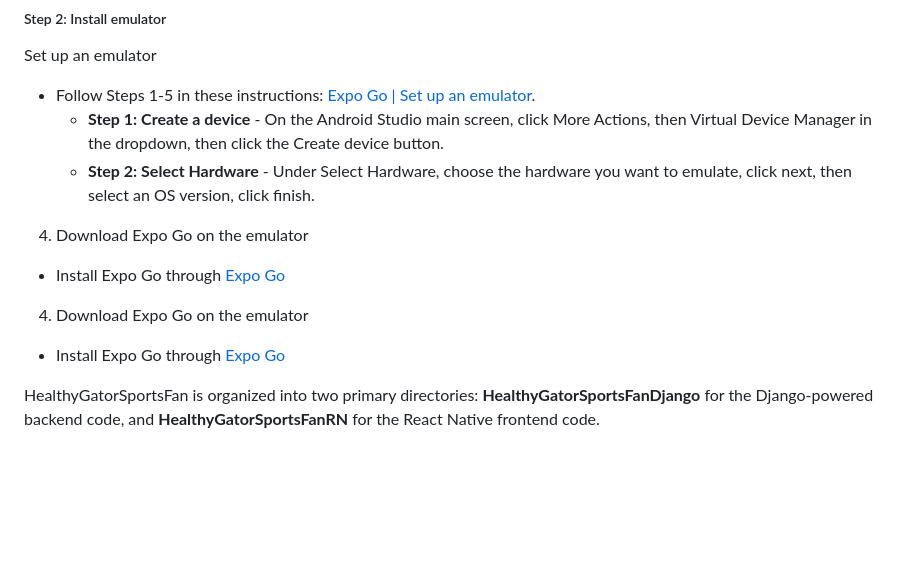
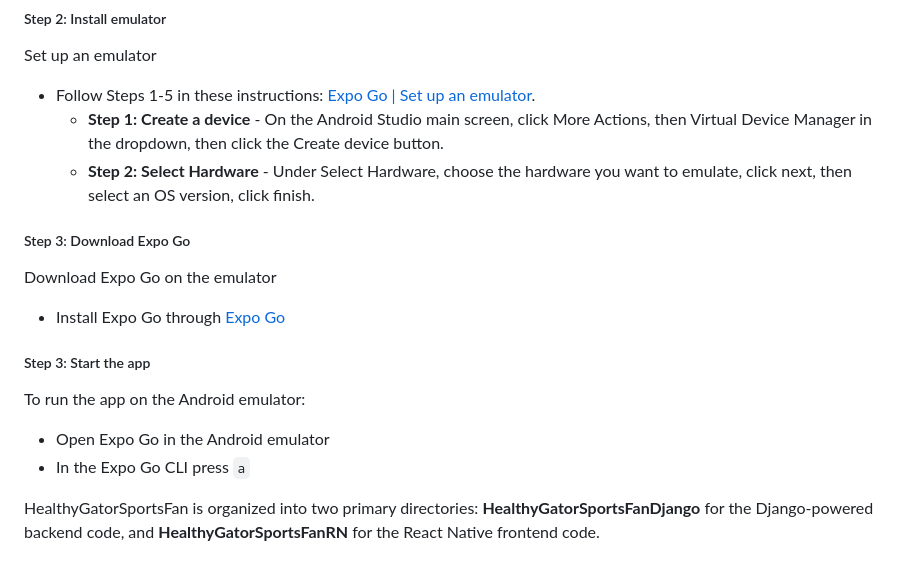
Before and after one commit to smashresearchlabs/HealthyGatorFan, a Markdown page: README.md, the part around the change. Drawn GitHub-style; blank space fills up the shorter version.

```diff
--- a/README.md
+++ b/README.md
@@ -186,11 +186,16 @@ Set up an emulator
       - **Step 1: Create a device** - On the Android Studio main screen, click More Actions, then Virtual Device Manager in the dropdown, then click the Create device button.
       - **Step 2: Select Hardware** - Under Select Hardware, choose the hardware you want to emulate, click next, then select an OS version, click finish.
 
-4.  Download Expo Go on the emulator
+##### Step 3: Download Expo Go
+
+Download Expo Go on the emulator
    - Install Expo Go through [Expo Go](https://expo.dev/go)
 
-4.  Download Expo Go on the emulator
-   - Install Expo Go through [Expo Go](https://expo.dev/go)
+##### Step 3: Start the app
+
+To run the app on the Android emulator:
+   - Open Expo Go in the Android emulator
+   - In the Expo Go CLI press `a`
 
 
 
```
